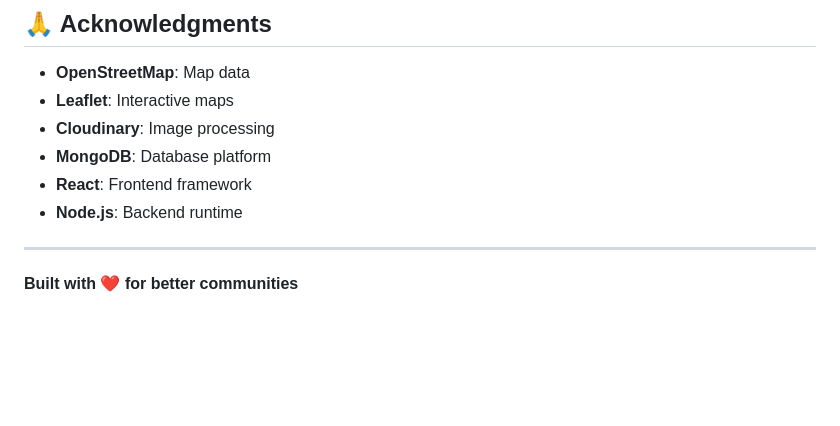
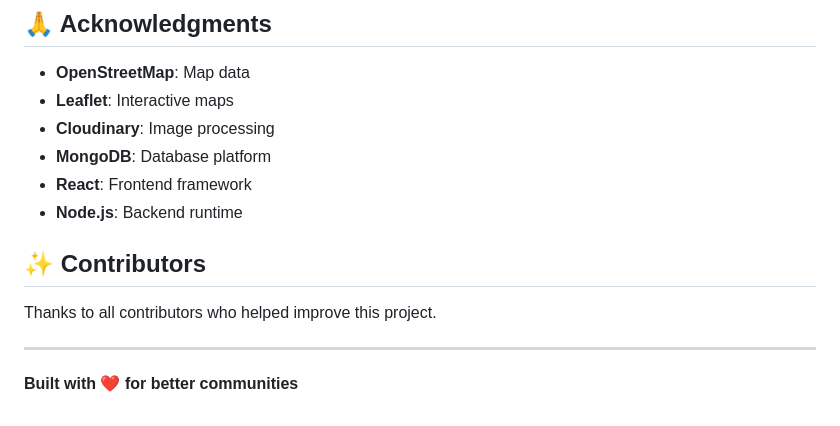
Before and after one commit to brighteyekid/CitySnap, a Markdown page: README.md, the part around the change. Drawn GitHub-style; blank space fills up the shorter version.

Commit message:
Added contributor section to README

```diff
--- a/README.md
+++ b/README.md
@@ -398,6 +398,11 @@ This project is licensed under the MIT License - see the [LICENSE](LICENSE) file
 - **React**: Frontend framework
 - **Node.js**: Backend runtime
 
+
+## ✨ Contributors
+
+Thanks to all contributors who helped improve this project.
+
 ---
 
 **Built with ❤️ for better communities**
```
